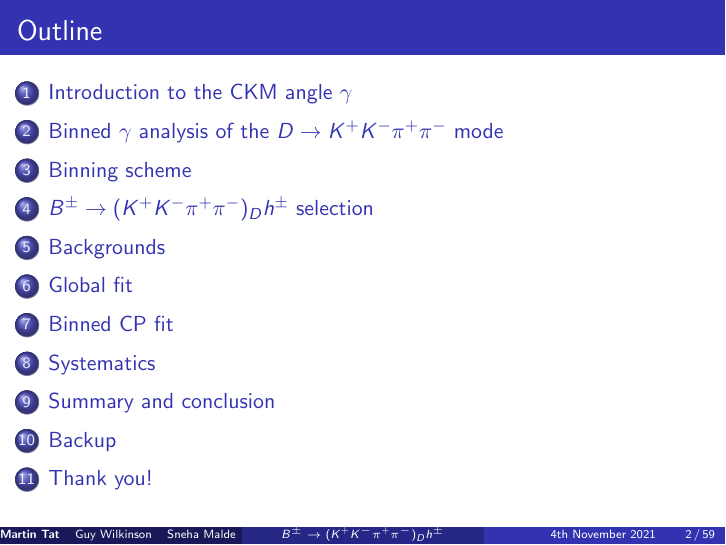
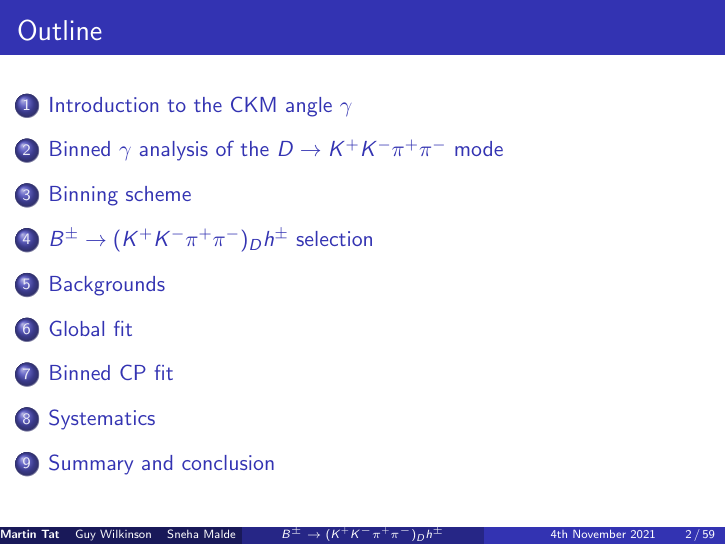
Before and after one commit to MartinDuyTat/B2Dh_D2KKpipi_B2OC_Presentation_4th_November, LaTeX slides (B2Dh_D2KKpipi_B2OC_Presentation_4th_November.tex): page 2 of 59. The pictures show the PDF file B2Dh_D2KKpipi_B2OC_Presentation_4th_November.pdf that the author committed with the source.

Commit message:
Moved some sections around

```diff
--- a/B2Dh_D2KKpipi_B2OC_Presentation_4th_November.tex
+++ b/B2Dh_D2KKpipi_B2OC_Presentation_4th_November.tex
@@ -966,4 +966,3 @@
   \end{center}
 \end{frame}
 
-\section{Backup}
@@ -976 +977,0 @@
-\section{Thank you!}
```
Also changed, not shown: B2Dh_D2KKpipi_B2OC_Presentation_4th_November.pdf, B2Dh_D2KKpipi_B2OC_Presentation_4th_November.tex (12 more changed lines).
